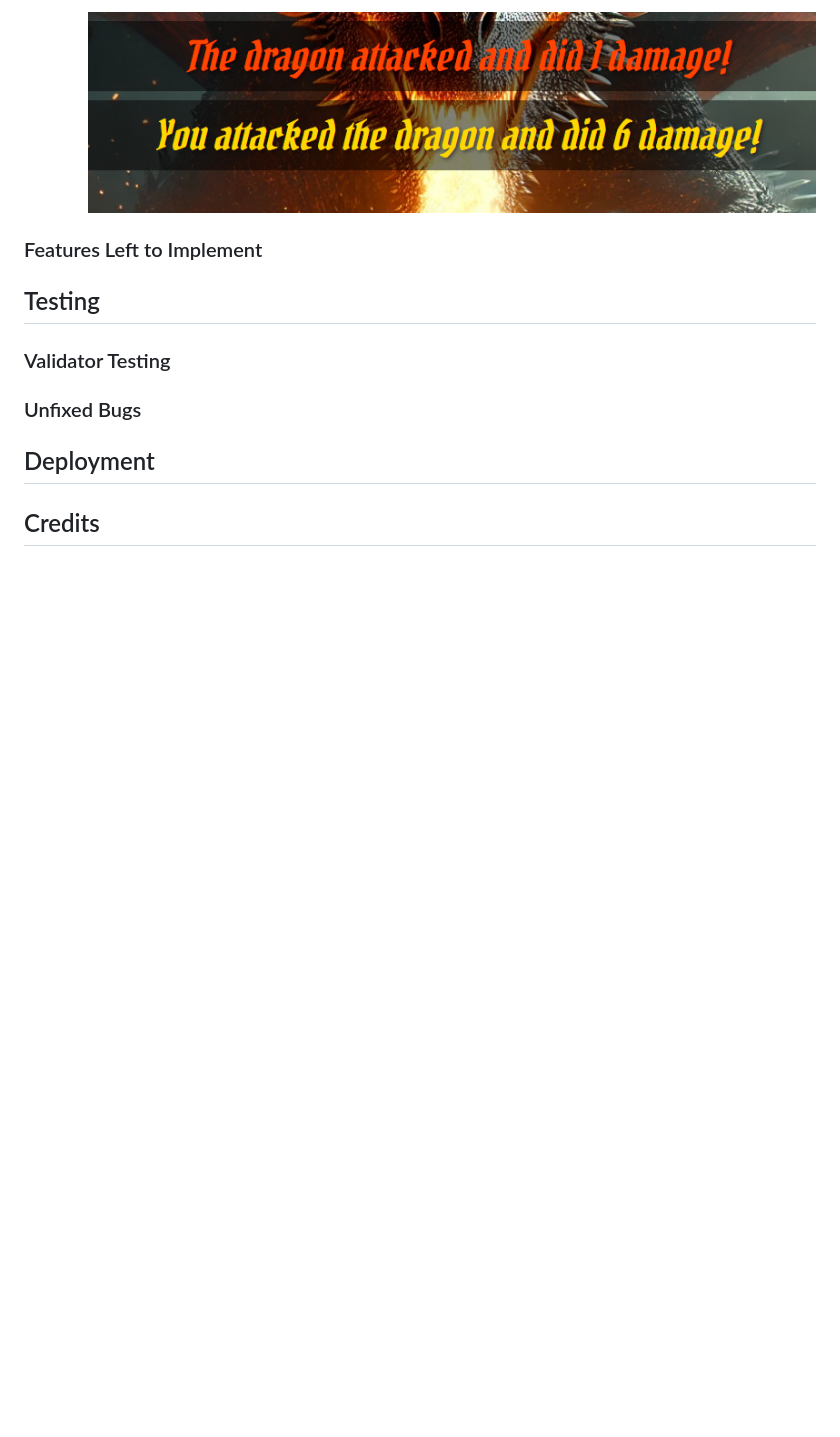
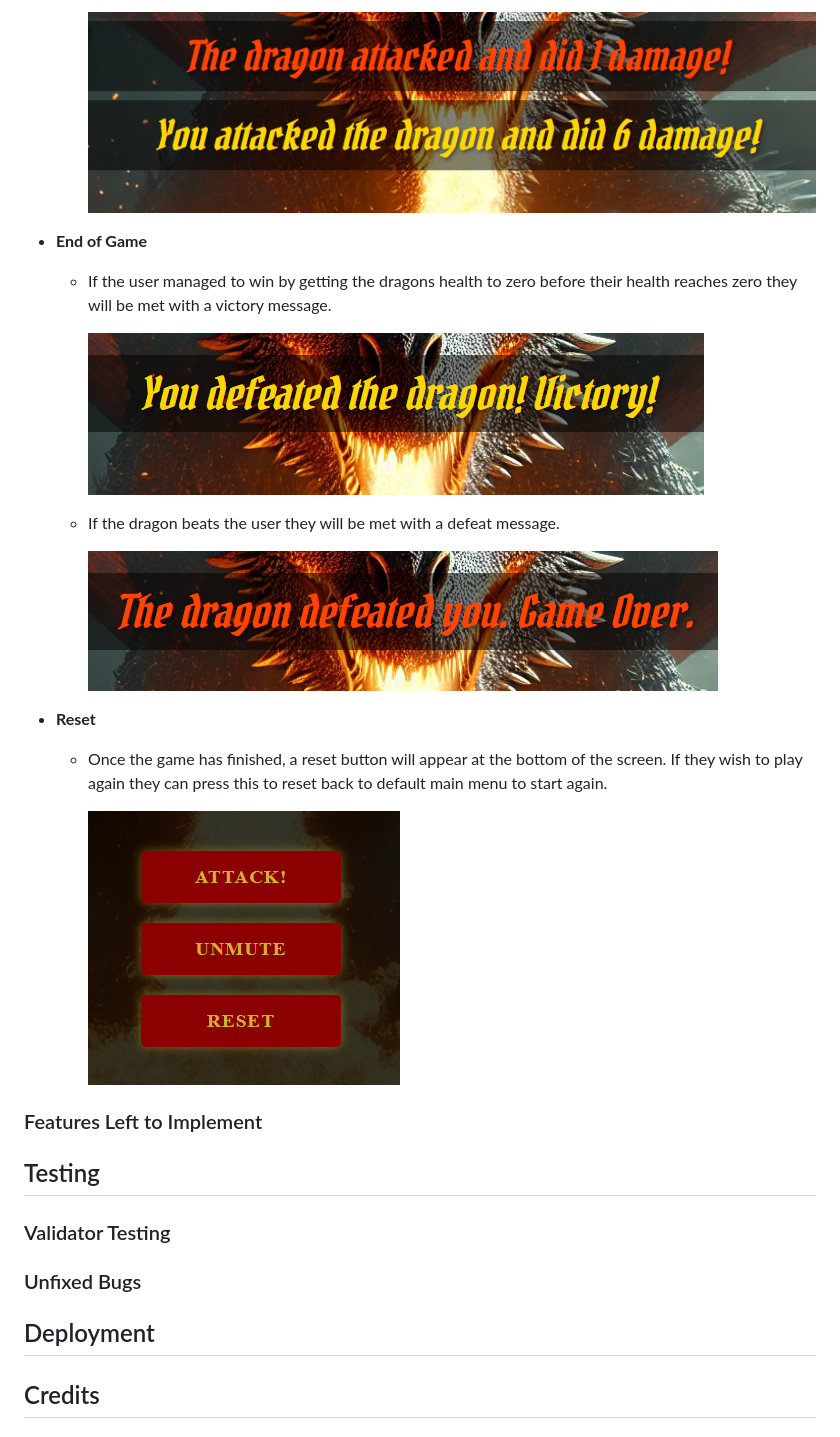
Before and after one commit to NiallPierce/Dragon-Slayer, a Markdown page: README.md, the part around the change. Drawn GitHub-style; pictures changed too: screenshots/defeat.png (added), screenshots/reset.png (added), screenshots/victory.png (added); blank space fills up the shorter version.

Commit message:
Add Reset and End of Game to read me

```diff
--- a/README.md
+++ b/README.md
@@ -54,6 +54,22 @@ Dragon Fighter is a turn-based battle game between a player and a dragon. The pl
 
     ![Game Message2](screenshots/gamemessage2.png)
 
+- __End of Game__
+
+  - If the user managed to win by getting the dragons health to zero before their health reaches zero they will be met with a victory message.
+
+    ![Victory](screenshots/victory.png)
+
+  - If the dragon beats the user they will be met with a defeat message.
+
+    ![Defeat](screenshots/defeat.png)
+
+- __Reset__
+
+  - Once the game has finished, a reset button will appear at the bottom of the screen. If they wish to play again they can press this to reset back to default main menu to start again.
+
+    ![Reset](screenshots/reset.png)
+
 
 
 ### Features Left to Implement
```
